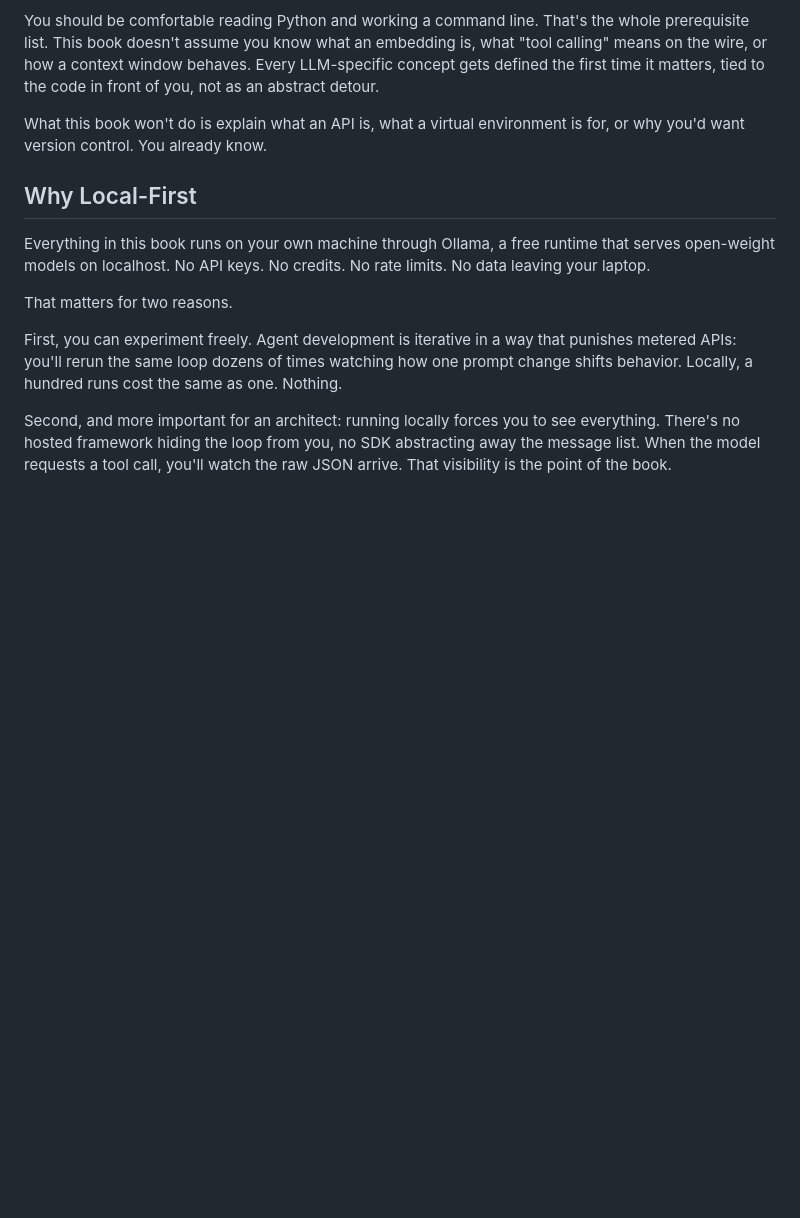
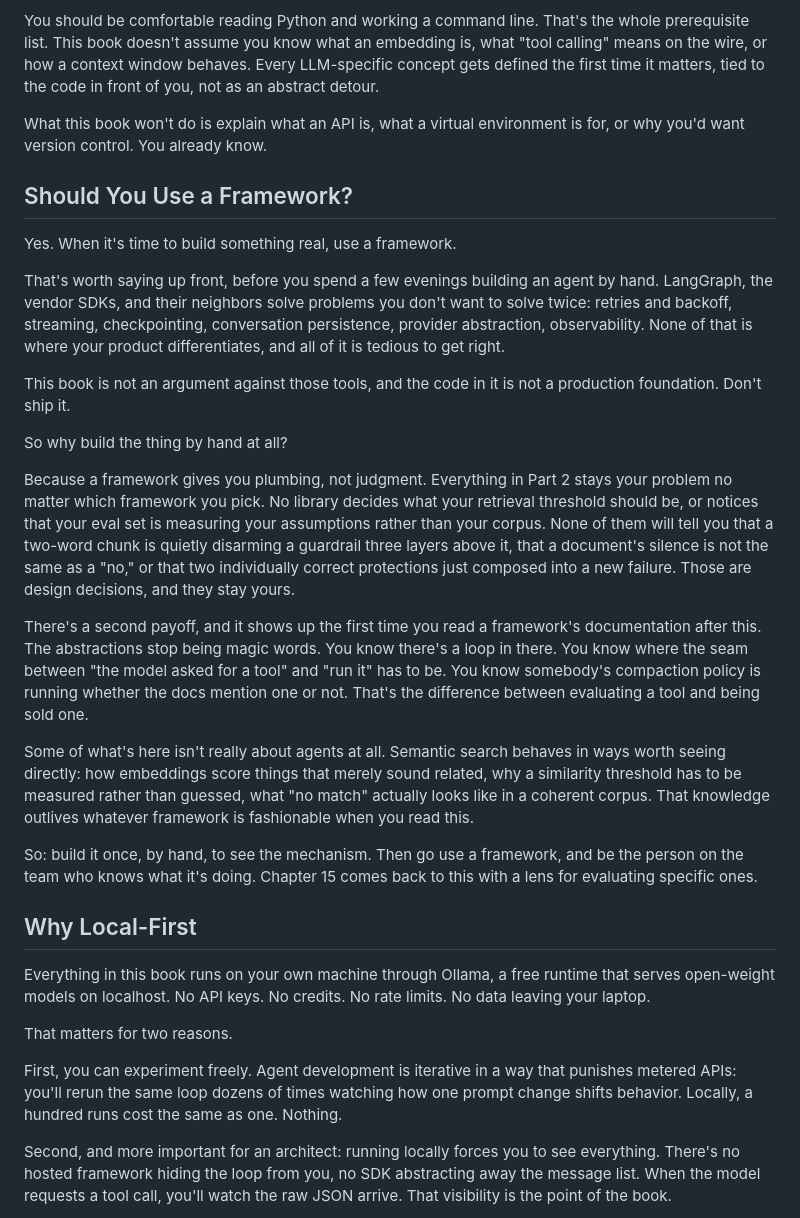
Before and after one commit to robklause/agentic, a Markdown page: book/00-front-matter.md, the part around the change. Drawn GitHub-style; blank space fills up the shorter version.

Commit message:
Add section on using frameworks for development
Added a section discussing the importance of using frameworks when building applications, highlighting the benefits and considerations of doing so.

```diff
--- a/book/00-front-matter.md
+++ b/book/00-front-matter.md
@@ -37,6 +37,24 @@ Solution architects, cloud architects, and technical leads who understand distri
 You should be comfortable reading Python and working a command line. That's the whole prerequisite list. This book doesn't assume you know what an embedding is, what "tool calling" means on the wire, or how a context window behaves. Every LLM-specific concept gets defined the first time it matters, tied to the code in front of you, not as an abstract detour.
 
 What this book won't do is explain what an API is, what a virtual environment is for, or why you'd want version control. You already know.
+
+## Should You Use a Framework?
+
+Yes. When it's time to build something real, use a framework.
+
+That's worth saying up front, before you spend a few evenings building an agent by hand. LangGraph, the vendor SDKs, and their neighbors solve problems you don't want to solve twice: retries and backoff, streaming, checkpointing, conversation persistence, provider abstraction, observability. None of that is where your product differentiates, and all of it is tedious to get right.
+
+This book is not an argument against those tools, and the code in it is not a production foundation. Don't ship it.
+
+So why build the thing by hand at all?
+
+Because a framework gives you plumbing, not judgment. Everything in Part 2 stays your problem no matter which framework you pick. No library decides what your retrieval threshold should be, or notices that your eval set is measuring your assumptions rather than your corpus. None of them will tell you that a two-word chunk is quietly disarming a guardrail three layers above it, that a document's silence is not the same as a "no," or that two individually correct protections just composed into a new failure. Those are design decisions, and they stay yours.
+
+There's a second payoff, and it shows up the first time you read a framework's documentation after this. The abstractions stop being magic words. You know there's a loop in there. You know where the seam between "the model asked for a tool" and "run it" has to be. You know somebody's compaction policy is running whether the docs mention one or not. That's the difference between evaluating a tool and being sold one.
+
+Some of what's here isn't really about agents at all. Semantic search behaves in ways worth seeing directly: how embeddings score things that merely sound related, why a similarity threshold has to be measured rather than guessed, what "no match" actually looks like in a coherent corpus. That knowledge outlives whatever framework is fashionable when you read this.
+
+So: build it once, by hand, to see the mechanism. Then go use a framework, and be the person on the team who knows what it's doing. Chapter 15 comes back to this with a lens for evaluating specific ones.
 
 ## Why Local-First
 
```
